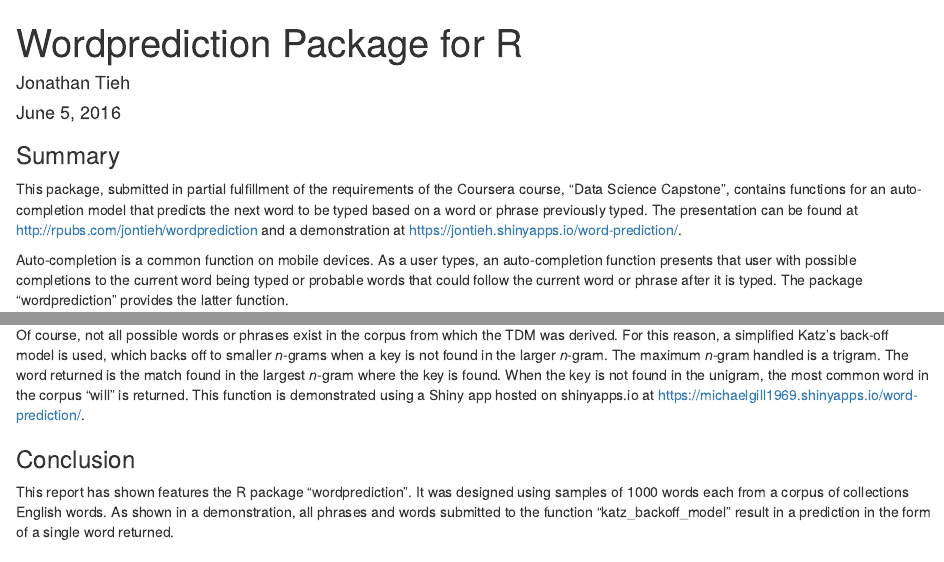
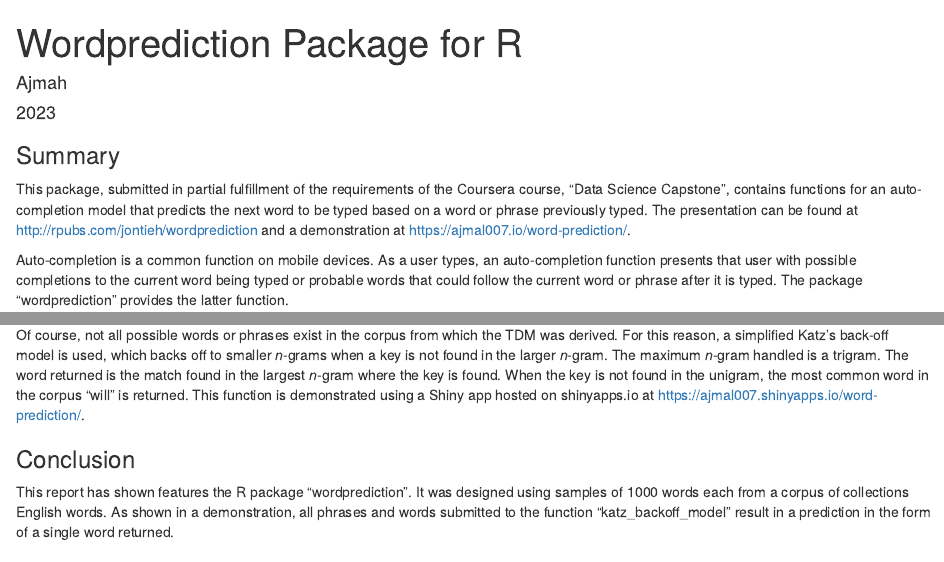
Before and after one commit to aj00786/coursera-data-science-capstone-assignment-final-project, an R Markdown document (README.Rmd): the page in a window 1100 px wide, from its top, and a second part further down, joined at a grey line. Rendered offline with R 4.5, knitr and Pandoc, with nearby package versions.

Commit message:
Update README.Rmd

```diff
--- a/README.Rmd
+++ b/README.Rmd
@@ -1,7 +1,7 @@
 ---
 title: "Wordprediction Package for R"
-author: "Jonathan Tieh"
-date: "June 5, 2016"
+author: "Ajmah"
+date: "2023"
 output:
   html_document:
     keep_md: yes
@@ -9,7 +9,7 @@ output:
 
 ### Summary
 
-This package, submitted in partial fulfillment of the requirements of the Coursera course, "Data Science Capstone", contains functions for an auto-completion model that predicts the next word to be typed based on a word or phrase previously typed.  The presentation can be found at [http://rpubs.com/jontieh/wordprediction](http://rpubs.com/jontieh/wordprediction) and a demonstration at [https://jontieh.shinyapps.io/word-prediction/](https://jontieh.shinyapps.io/word-prediction/).
+This package, submitted in partial fulfillment of the requirements of the Coursera course, "Data Science Capstone", contains functions for an auto-completion model that predicts the next word to be typed based on a word or phrase previously typed.  The presentation can be found at [http://rpubs.com/jontieh/wordprediction](http://rpubs.com/ajmal007/wordprediction) and a demonstration at [https://ajmal007.io/word-prediction/](https://ajmal007.shinyapps.io/word-prediction/).
 
 Auto-completion is a common function on mobile devices. As a user types, an auto-completion function presents that user with possible completions to the current word being typed or probable words that could follow the current word or phrase after it is typed. The package "wordprediction" provides the latter function.
 
@@ -31,7 +31,7 @@ Data cleaning involves transforming the raw text in the corpus into a format mor
 
 According to Wikipedia (N-gram, n.d.), "an *n*-gram is a contiguous sequence of n items from a given sequence of text or speech."  This package takes a key word or phrase, matches that key to the most frequent *n*-1 term found in a TDM of *n*-word terms, and returns the *n*th word of that item.
 
-Of course, not all possible words or phrases exist in the corpus from which the TDM was derived.  For this reason, a simplified Katz's back-off model is used, which backs off to smaller *n*-grams when a key is not found in the larger *n*-gram.  The maximum *n*-gram handled is a trigram.  The word returned is the match found in the largest *n*-gram where the key is found.  When the key is not found in the unigram, the most common word in the corpus "will" is returned.  This function is demonstrated using a Shiny app hosted on shinyapps.io at [https://michaelgill1969.shinyapps.io/word-prediction/](https://michaelgill1969.shinyapps.io/word-prediction/).
+Of course, not all possible words or phrases exist in the corpus from which the TDM was derived.  For this reason, a simplified Katz's back-off model is used, which backs off to smaller *n*-grams when a key is not found in the larger *n*-gram.  The maximum *n*-gram handled is a trigram.  The word returned is the match found in the largest *n*-gram where the key is found.  When the key is not found in the unigram, the most common word in the corpus "will" is returned.  This function is demonstrated using a Shiny app hosted on shinyapps.io at [https://ajmal007.shinyapps.io/word-prediction/](https://ajmal007.shinyapps.io/word-prediction/).
 
 ### Conclusion
 
```
